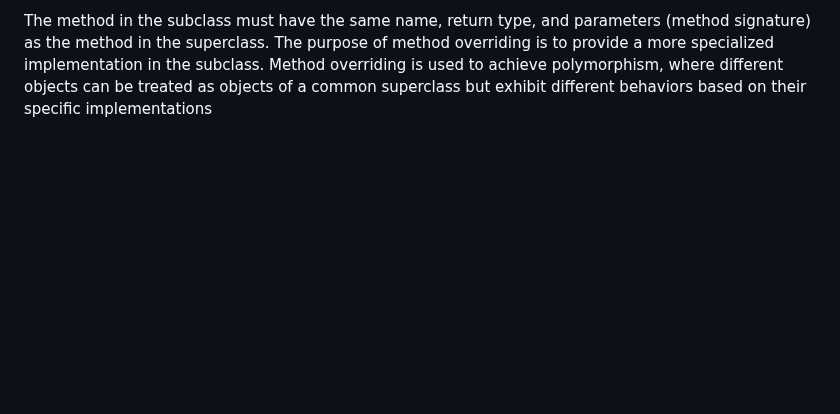
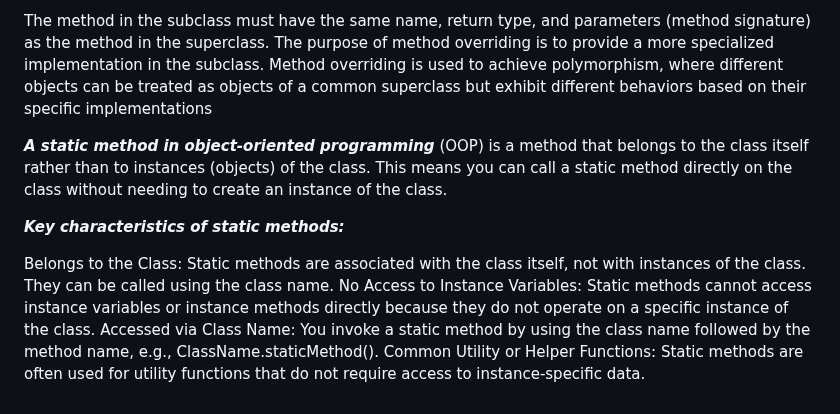
Before and after one commit to Ayushkumar302/JavaScript_by_code_with_harry, a Markdown page: OOPs in js/notes.md, the part around the change. GitHub-like rendering; blank space fills up the shorter version.

Commit message:
static method notes

```diff
--- a/OOPs in js/notes.md
+++ b/OOPs in js/notes.md
@@ -72,3 +72,15 @@ Subclass (Derived Class): Provides a new implementation of the method with the s
 The method in the subclass must have the same name, return type, and parameters (method signature) as the method in the superclass.
 The purpose of method overriding is to provide a more specialized implementation in the subclass.
 Method overriding is used to achieve polymorphism, where different objects can be treated as objects of a common superclass but exhibit different behaviors based on their specific implementations
+
+
+
+
+***A static method in object-oriented programming*** (OOP) is a method that belongs to the class itself rather than to instances (objects) of the class. This means you can call a static method directly on the class without needing to create an instance of the class.
+
+***Key characteristics of static methods:***
+
+Belongs to the Class: Static methods are associated with the class itself, not with instances of the class. They can be called using the class name.
+No Access to Instance Variables: Static methods cannot access instance variables or instance methods directly because they do not operate on a specific instance of the class.
+Accessed via Class Name: You invoke a static method by using the class name followed by the method name, e.g., ClassName.staticMethod().
+Common Utility or Helper Functions: Static methods are often used for utility functions that do not require access to instance-specific data.
```
